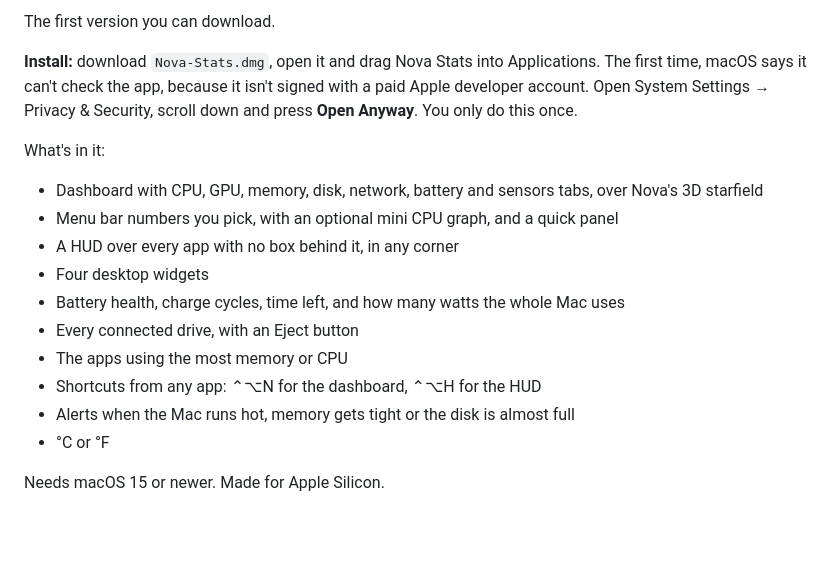
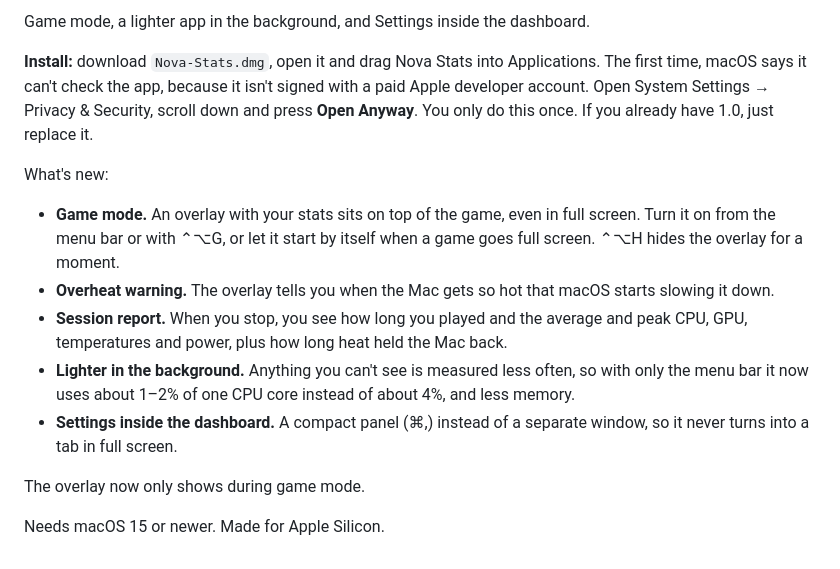
Before and after one commit to Mammad-Ali/nova-stats, a Markdown page: .github/release-notes.md, the part around the change. Rendered like a GitHub page; blank space fills up the shorter version.

```diff
--- a/.github/release-notes.md
+++ b/.github/release-notes.md
@@ -1,21 +1,25 @@
-The first version you can download.
+Game mode, a lighter app in the background, and Settings inside the dashboard.
 
 **Install:** download `Nova-Stats.dmg`, open it and drag Nova Stats into Applications.
 The first time, macOS says it can't check the app, because it isn't signed with a paid
 Apple developer account. Open System Settings → Privacy & Security, scroll down and press
-**Open Anyway**. You only do this once.
+**Open Anyway**. You only do this once. If you already have 1.0, just replace it.
 
-What's in it:
+What's new:
 
-- Dashboard with CPU, GPU, memory, disk, network, battery and sensors tabs, over Nova's 3D starfield
-- Menu bar numbers you pick, with an optional mini CPU graph, and a quick panel
-- A HUD over every app with no box behind it, in any corner
-- Four desktop widgets
-- Battery health, charge cycles, time left, and how many watts the whole Mac uses
-- Every connected drive, with an Eject button
-- The apps using the most memory or CPU
-- Shortcuts from any app: ⌃⌥N for the dashboard, ⌃⌥H for the HUD
-- Alerts when the Mac runs hot, memory gets tight or the disk is almost full
-- °C or °F
+- **Game mode.** An overlay with your stats sits on top of the game, even in full screen.
+  Turn it on from the menu bar or with ⌃⌥G, or let it start by itself when a game goes
+  full screen. ⌃⌥H hides the overlay for a moment.
+- **Overheat warning.** The overlay tells you when the Mac gets so hot that macOS starts
+  slowing it down.
+- **Session report.** When you stop, you see how long you played and the average and peak
+  CPU, GPU, temperatures and power, plus how long heat held the Mac back.
+- **Lighter in the background.** Anything you can't see is measured less often, so with
+  only the menu bar it now uses about 1–2% of one CPU core instead of about 4%, and less
+  memory.
+- **Settings inside the dashboard.** A compact panel (⌘,) instead of a separate window,
+  so it never turns into a tab in full screen.
+
+The overlay now only shows during game mode.
 
 Needs macOS 15 or newer. Made for Apple Silicon.
```
Also changed, not shown: README.md (+22 -14 lines), docs/menu.png, docs/report.png (added), docs/settings.png, 2 other files.
